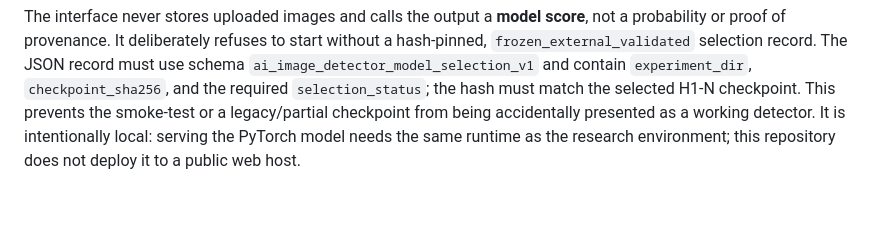
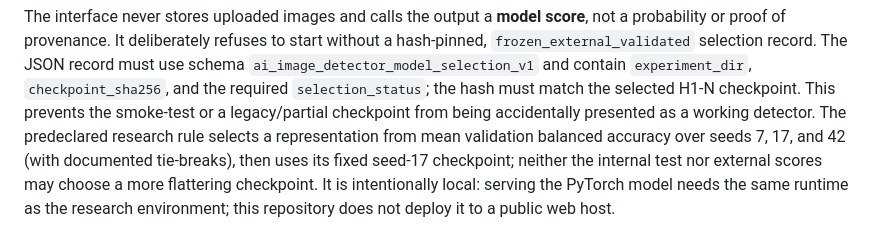
Before and after one commit to alicesolov/FaceTune, a Markdown page: README.md, the part around the change. Drawn GitHub-style; blank space fills up the shorter version.

Commit message:
docs: predeclare validation-only model selection

```diff
--- a/README.md
+++ b/README.md
@@ -146,5 +146,8 @@ probability or proof of provenance. It deliberately refuses to start without a h
 `ai_image_detector_model_selection_v1` and contain `experiment_dir`, `checkpoint_sha256`, and the
 required `selection_status`; the hash must match the selected H1-N checkpoint. This prevents the
 smoke-test or a legacy/partial checkpoint from being accidentally presented as a working detector.
+The predeclared research rule selects a representation from mean validation balanced accuracy over
+seeds 7, 17, and 42 (with documented tie-breaks), then uses its fixed seed-17 checkpoint; neither
+the internal test nor external scores may choose a more flattering checkpoint.
 It is intentionally local: serving the PyTorch model needs the same runtime as the research
 environment; this repository does not deploy it to a public web host.
```
Also changed, not shown: docs/RESEARCH_PROTOCOL.md (+22 -2 lines), reports/draft/ai_image_detector_coursework_draft.md (+19 -8 lines).
